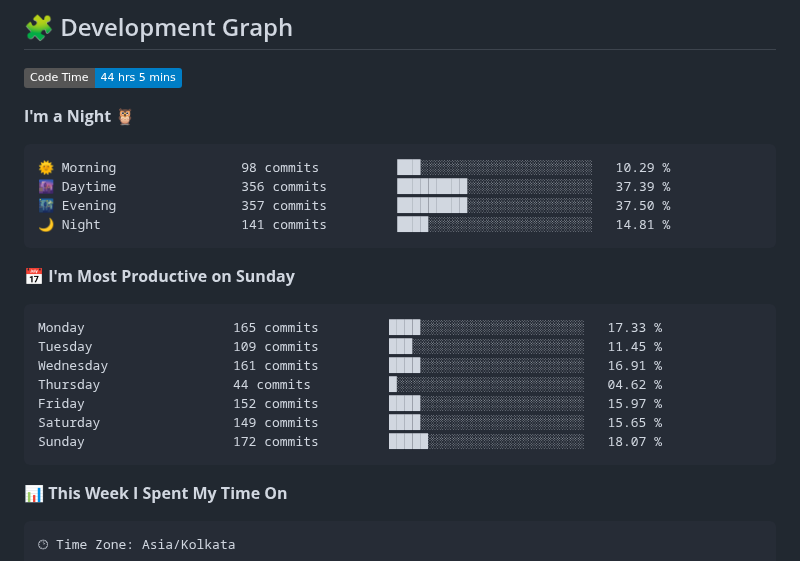
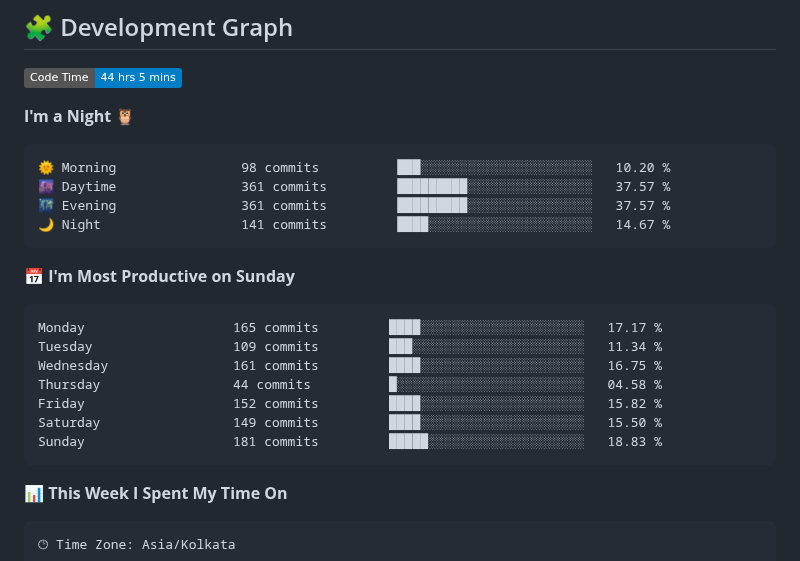
Before and after one commit to sumitverma77/sumitverma77, a Markdown page: README.md, the part around one of its changes. Drawn GitHub-style; badges without logos.

Commit message:
Updated with Dev Metrics

````diff
--- a/README.md
+++ b/README.md
@@ -149,21 +149,21 @@
 **I'm a Night 🦉**
 
 ```text
-🌞 Morning                98 commits          ███░░░░░░░░░░░░░░░░░░░░░░   10.29 %
-🌆 Daytime                356 commits         █████████░░░░░░░░░░░░░░░░   37.39 %
-🌃 Evening                357 commits         █████████░░░░░░░░░░░░░░░░   37.50 %
-🌙 Night                  141 commits         ████░░░░░░░░░░░░░░░░░░░░░   14.81 %
+🌞 Morning                98 commits          ███░░░░░░░░░░░░░░░░░░░░░░   10.20 %
+🌆 Daytime                361 commits         █████████░░░░░░░░░░░░░░░░   37.57 %
+🌃 Evening                361 commits         █████████░░░░░░░░░░░░░░░░   37.57 %
+🌙 Night                  141 commits         ████░░░░░░░░░░░░░░░░░░░░░   14.67 %
 ```
 📅 **I'm Most Productive on Sunday**
 
 ```text
-Monday                   165 commits         ████░░░░░░░░░░░░░░░░░░░░░   17.33 %
-Tuesday                  109 commits         ███░░░░░░░░░░░░░░░░░░░░░░   11.45 %
-Wednesday                161 commits         ████░░░░░░░░░░░░░░░░░░░░░   16.91 %
-Thursday                 44 commits          █░░░░░░░░░░░░░░░░░░░░░░░░   04.62 %
-Friday                   152 commits         ████░░░░░░░░░░░░░░░░░░░░░   15.97 %
-Saturday                 149 commits         ████░░░░░░░░░░░░░░░░░░░░░   15.65 %
-Sunday                   172 commits         █████░░░░░░░░░░░░░░░░░░░░   18.07 %
+Monday                   165 commits         ████░░░░░░░░░░░░░░░░░░░░░   17.17 %
+Tuesday                  109 commits         ███░░░░░░░░░░░░░░░░░░░░░░   11.34 %
+Wednesday                161 commits         ████░░░░░░░░░░░░░░░░░░░░░   16.75 %
+Thursday                 44 commits          █░░░░░░░░░░░░░░░░░░░░░░░░   04.58 %
+Friday                   152 commits         ████░░░░░░░░░░░░░░░░░░░░░   15.82 %
+Saturday                 149 commits         ████░░░░░░░░░░░░░░░░░░░░░   15.50 %
+Sunday                   181 commits         █████░░░░░░░░░░░░░░░░░░░░   18.83 %
 ```
 
 
````
Also changed, not shown: other parts of README.md (+1 -1 lines).
